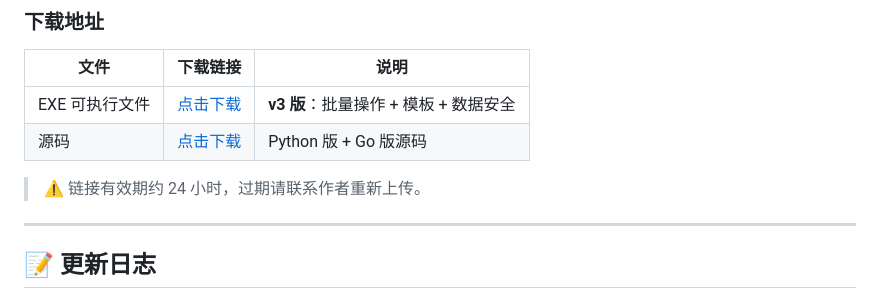
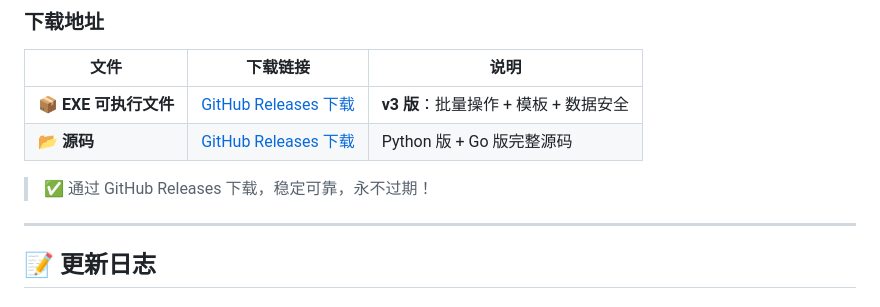
Before and after one commit to ztywudi/stock-system, a Markdown page: README.md, the part around the change. Drawn GitHub-style.

Commit message:
更新下载链接为 GitHub Releases（永不过期）

```diff
--- a/README.md
+++ b/README.md
@@ -150,11 +150,11 @@ inventory-system/
 ### 下载地址
 
 | 文件 | 下载链接 | 说明 |
-|------|------|------|
-| EXE 可执行文件 | [点击下载](https://c.wss.ink/f/k3q7hjousyt) | **v3 版**：批量操作 + 模板 + 数据安全 |
-| 源码 | [点击下载](https://c.wss.ink/f/k3q7yhu0lub) | Python 版 + Go 版源码 |
+|------|----------|------|
+| 📦 **EXE 可执行文件** | [GitHub Releases 下载](https://github.com/ztywudi/stock-system/releases/tag/v3.0) | **v3 版**：批量操作 + 模板 + 数据安全 |
+| 📂 **源码** | [GitHub Releases 下载](https://github.com/ztywudi/stock-system/releases/tag/v3.0) | Python 版 + Go 版完整源码 |
 
-> ⚠️ 链接有效期约 24 小时，过期请联系作者重新上传。
+> ✅ 通过 GitHub Releases 下载，稳定可靠，永不过期！
 
 ---
 
```
